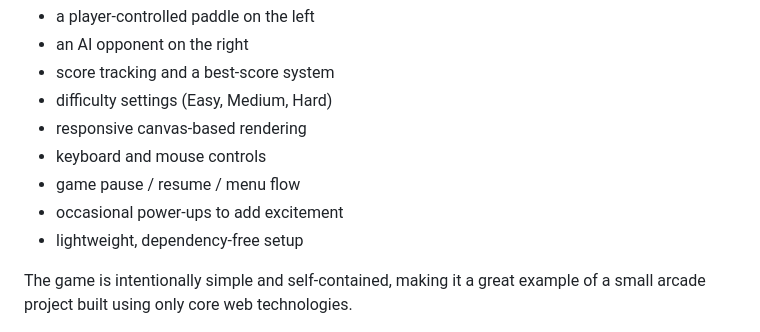
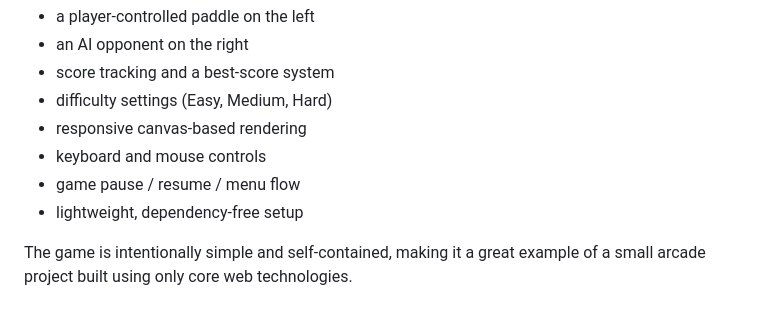
Before and after one commit to samuel-calderonle/pong-game, a Markdown page: README.md, the part around the change. Rendered like a GitHub page.

Commit message:
Update README to remove power-ups feature
Removed mention of occasional power-ups from features list.

```diff
--- a/README.md
+++ b/README.md
@@ -18,7 +18,6 @@ This project recreates the classic Pong experience in the browser with:
 - responsive canvas-based rendering
 - keyboard and mouse controls
 - game pause / resume / menu flow
-- occasional power-ups to add excitement
 - lightweight, dependency-free setup
 
 The game is intentionally simple and self-contained, making it a great example of a small arcade project built using only core web technologies.
```
